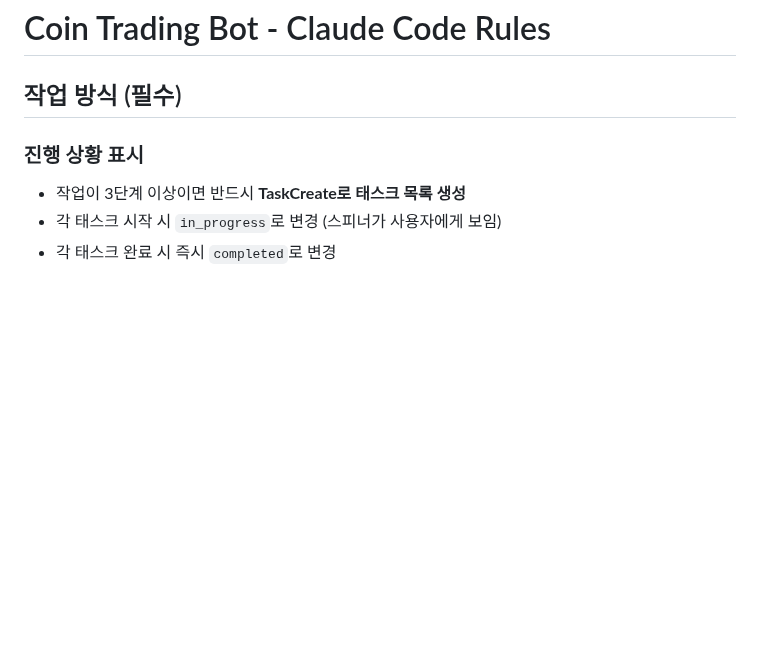
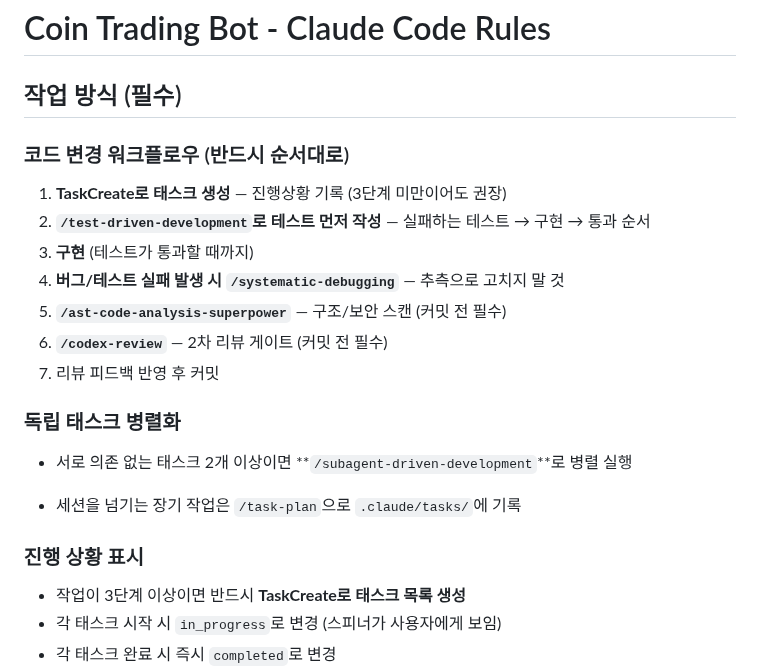
Before and after one commit to yoon627/coin-trading-bot, a Markdown page: CLAUDE.md, the part around the change. Rendered like a GitHub page; blank space fills up the shorter version.

Commit message:
docs: codify code change workflow and parallelism rules
TDD → 구현 → 디버깅 → AST 분석 → codex-review 순서를 명문화.
세션을 넘기는 장기 작업은 task-plan, 독립 태스크는 subagent 병렬 실행.

Co-Authored-By: Claude Opus 4.7 (1M context) <noreply@anthropic.com>

```diff
--- a/CLAUDE.md
+++ b/CLAUDE.md
@@ -1,6 +1,20 @@
 # Coin Trading Bot - Claude Code Rules
 
 ## 작업 방식 (필수)
+
+### 코드 변경 워크플로우 (반드시 순서대로)
+1. **TaskCreate로 태스크 생성** — 진행상황 기록 (3단계 미만이어도 권장)
+2. **`/test-driven-development`로 테스트 먼저 작성** — 실패하는 테스트 → 구현 → 통과 순서
+3. **구현** (테스트가 통과할 때까지)
+4. **버그/테스트 실패 발생 시 `/systematic-debugging`** — 추측으로 고치지 말 것
+5. **`/ast-code-analysis-superpower`** — 구조/보안 스캔 (커밋 전 필수)
+6. **`/codex-review`** — 2차 리뷰 게이트 (커밋 전 필수)
+7. 리뷰 피드백 반영 후 커밋
+
+### 독립 태스크 병렬화
+- 서로 의존 없는 태스크 2개 이상이면 **`/subagent-driven-development`**로 병렬 실행
+
+- 세션을 넘기는 장기 작업은 `/task-plan`으로 `.claude/tasks/`에 기록
 
 ### 진행 상황 표시
 - 작업이 3단계 이상이면 반드시 **TaskCreate로 태스크 목록 생성**
```
